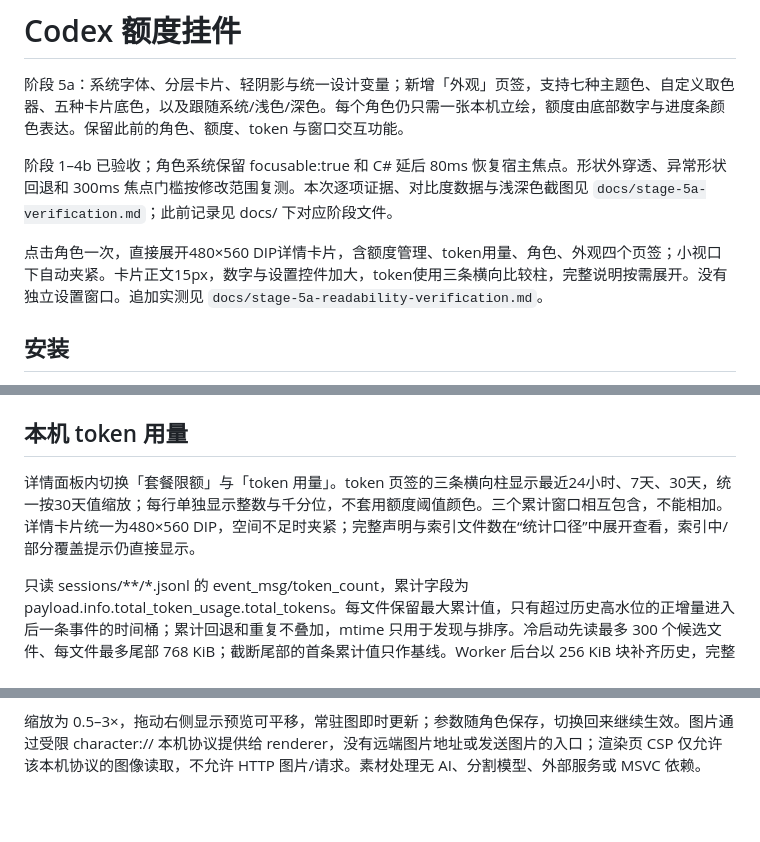
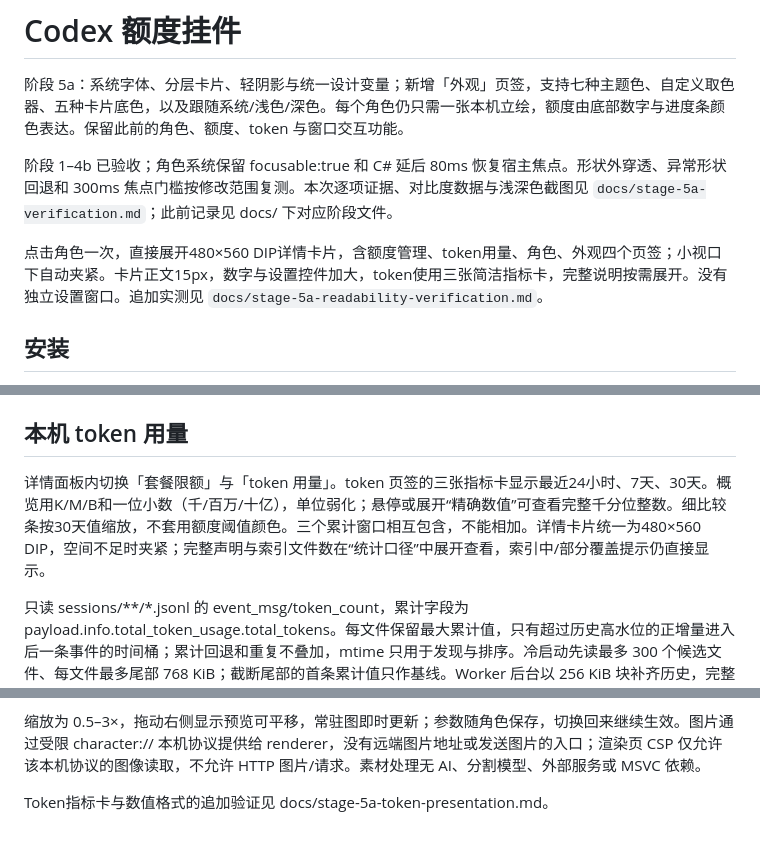
Before and after one commit to Chester-chs/CodexOshi, a Markdown page: README.md, 3 parts joined by grey strips. Rendered like a GitHub page; blank space fills up the shorter version.

```diff
--- a/README.md
+++ b/README.md
@@ -4,7 +4,7 @@
 
 阶段 1–4b 已验收；角色系统保留 focusable:true 和 C# 延后 80ms 恢复宿主焦点。形状外穿透、异常形状回退和 300ms 焦点门槛按修改范围复测。本次逐项证据、对比度数据与浅深色截图见 `docs/stage-5a-verification.md`；此前记录见 docs/ 下对应阶段文件。
 
-点击角色一次，直接展开480×560 DIP详情卡片，含额度管理、token用量、角色、外观四个页签；小视口下自动夹紧。卡片正文15px，数字与设置控件加大，token使用三条横向比较柱，完整说明按需展开。没有独立设置窗口。追加实测见 `docs/stage-5a-readability-verification.md`。
+点击角色一次，直接展开480×560 DIP详情卡片，含额度管理、token用量、角色、外观四个页签；小视口下自动夹紧。卡片正文15px，数字与设置控件加大，token使用三张简洁指标卡，完整说明按需展开。没有独立设置窗口。追加实测见 `docs/stage-5a-readability-verification.md`。
 
 ## 安装
 
@@ -57,7 +57,7 @@ powershell.exe -NoProfile -ExecutionPolicy Bypass -File scripts\uninstall.ps1
 
 ## 本机 token 用量
 
-详情面板内切换「套餐限额」与「token 用量」。token 页签的三条横向柱显示最近24小时、7天、30天，统一按30天值缩放；每行单独显示整数与千分位，不套用额度阈值颜色。三个累计窗口相互包含，不能相加。详情卡片统一为480×560 DIP，空间不足时夹紧；完整声明与索引文件数在“统计口径”中展开查看，索引中/部分覆盖提示仍直接显示。
+详情面板内切换「套餐限额」与「token 用量」。token 页签的三张指标卡显示最近24小时、7天、30天。概览用K/M/B和一位小数（千/百万/十亿），单位弱化；悬停或展开“精确数值”可查看完整千分位整数。细比较条按30天值缩放，不套用额度阈值颜色。三个累计窗口相互包含，不能相加。详情卡片统一为480×560 DIP，空间不足时夹紧；完整声明与索引文件数在“统计口径”中展开查看，索引中/部分覆盖提示仍直接显示。
 
 只读 sessions/**/*.jsonl 的 event_msg/token_count，累计字段为 payload.info.total_token_usage.total_tokens。每文件保留最大累计值，只有超过历史高水位的正增量进入后一条事件的时间桶；累计回退和重复不叠加，mtime 只用于发现与排序。冷启动先读最多 300 个候选文件、每文件最多尾部 768 KiB；截断尾部的首条累计值只作基线。Worker 后台以 256 KiB 块补齐历史，完整历史替换预览，不重复相加。
 
@@ -94,3 +94,5 @@ JPG/JPEG/BMP 格式修复及内容识别验收见 `docs/character-formats-verifi
 「大小」滑杆控制目标高度 H（默认 280，范围 180–420，界面 px 为 CSS 像素/DIP），按裁剪内容 cw/ch 计算宽度 round(H×cw/ch)，夹在 round(0.45H)–round(1.60H)；宽度被夹紧时反算高度。极端比例再将窗口高度限制为 48–420，图像继续 contain、不会拉伸。大小实时更新并随角色保存；旧角色缺少该参数时使用默认值。精确公式、极端比例处理和安全边界见阶段 4a 验收记录。
 
 缩放为 0.5–3×，拖动右侧显示预览可平移，常驻图即时更新；参数随角色保存，切换回来继续生效。图片通过受限 character:// 本机协议提供给 renderer，没有远端图片地址或发送图片的入口；渲染页 CSP 仅允许该本机协议的图像读取，不允许 HTTP 图片/请求。素材处理无 AI、分割模型、外部服务或 MSVC 依赖。
+
+Token指标卡与数值格式的追加验证见 docs/stage-5a-token-presentation.md。
```
Also changed, not shown: docs/stage-5a-token-presentation.md (added, +55 -0 lines), docs/images/stage-5a-token-cards-cream.png (added), docs/images/stage-5a-token-cards-dark.png (added), docs/images/stage-5a-token-cards-light.png (added), 7 other files.
